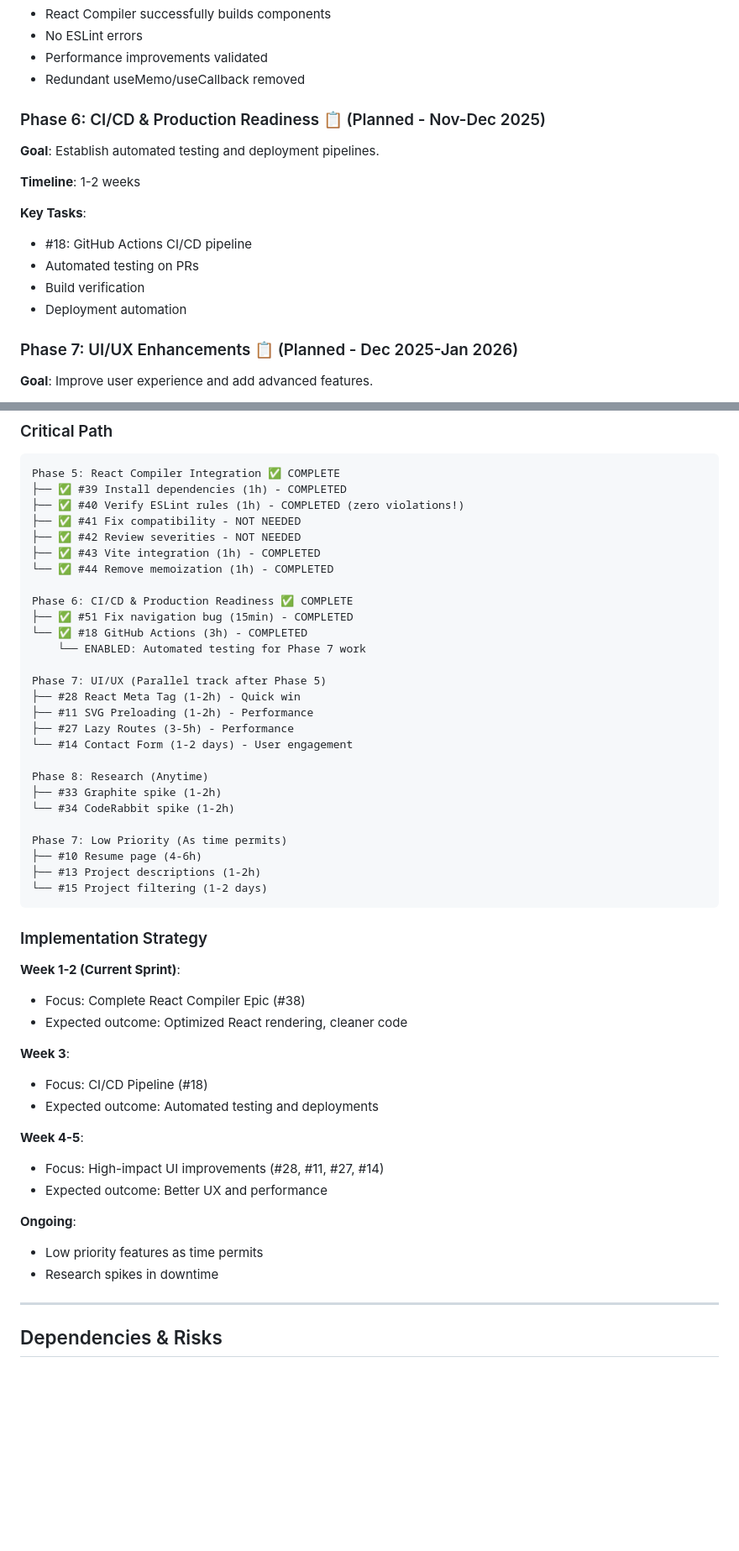
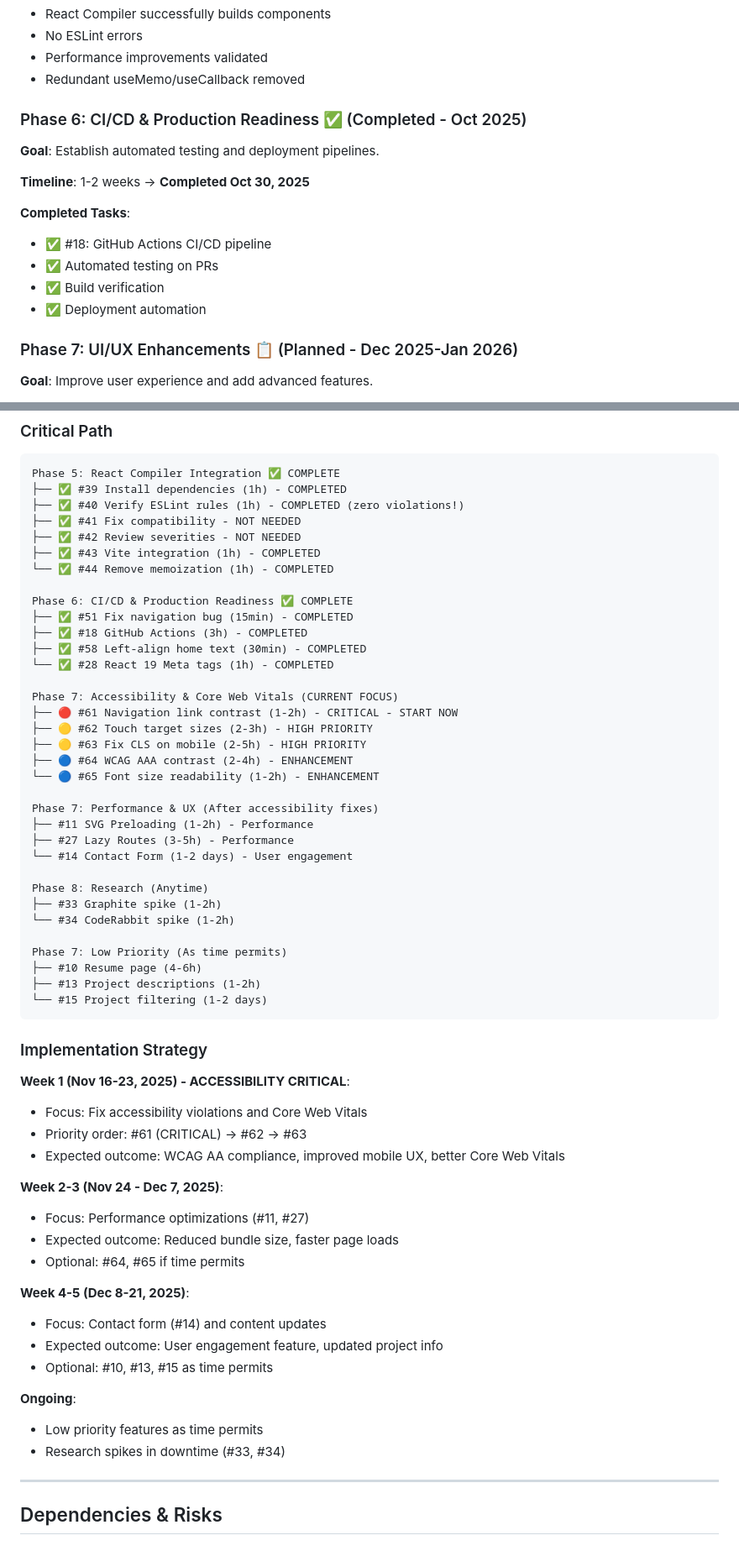
Before and after one commit to taearls/portfolio, a Markdown page: ROADMAP.md, 2 parts joined by grey strips. Shown at 84% size. GitHub-like rendering; blank space fills up the shorter version.

```diff
--- a/ROADMAP.md
+++ b/ROADMAP.md
@@ -89,18 +110,18 @@ _Successfully migrated to TailwindCSS v4 with modern config_
 - Performance improvements validated
 - Redundant useMemo/useCallback removed
 
-### Phase 6: CI/CD & Production Readiness 📋 (Planned - Nov-Dec 2025)
+### Phase 6: CI/CD & Production Readiness ✅ (Completed - Oct 2025)
 
 **Goal**: Establish automated testing and deployment pipelines.
 
-**Timeline**: 1-2 weeks
+**Timeline**: 1-2 weeks → **Completed Oct 30, 2025**
 
-**Key Tasks**:
+**Completed Tasks**:
 
-- #18: GitHub Actions CI/CD pipeline
-- Automated testing on PRs
-- Build verification
-- Deployment automation
+- ✅ #18: GitHub Actions CI/CD pipeline
+- ✅ Automated testing on PRs
+- ✅ Build verification
+- ✅ Deployment automation
 
 ### Phase 7: UI/UX Enhancements 📋 (Planned - Dec 2025-Jan 2026)
 
@@ -235,11 +278,18 @@ Phase 5: React Compiler Integration ✅ COMPLETE
 
 Phase 6: CI/CD & Production Readiness ✅ COMPLETE
 ├── ✅ #51 Fix navigation bug (15min) - COMPLETED
-└── ✅ #18 GitHub Actions (3h) - COMPLETED
-    └── ENABLED: Automated testing for Phase 7 work
+├── ✅ #18 GitHub Actions (3h) - COMPLETED
+├── ✅ #58 Left-align home text (30min) - COMPLETED
+└── ✅ #28 React 19 Meta tags (1h) - COMPLETED
 
-Phase 7: UI/UX (Parallel track after Phase 5)
-├── #28 React Meta Tag (1-2h) - Quick win
+Phase 7: Accessibility & Core Web Vitals (CURRENT FOCUS)
+├── 🔴 #61 Navigation link contrast (1-2h) - CRITICAL - START NOW
+├── 🟡 #62 Touch target sizes (2-3h) - HIGH PRIORITY
+├── 🟡 #63 Fix CLS on mobile (2-5h) - HIGH PRIORITY
+├── 🔵 #64 WCAG AAA contrast (2-4h) - ENHANCEMENT
+└── 🔵 #65 Font size readability (1-2h) - ENHANCEMENT
+
+Phase 7: Performance & UX (After accessibility fixes)
 ├── #11 SVG Preloading (1-2h) - Performance
 ├── #27 Lazy Routes (3-5h) - Performance
 └── #14 Contact Form (1-2 days) - User engagement
@@ -256,25 +306,28 @@ Phase 7: Low Priority (As time permits)
 
 ### Implementation Strategy
 
-**Week 1-2 (Current Sprint)**:
+**Week 1 (Nov 16-23, 2025) - ACCESSIBILITY CRITICAL**:
 
-- Focus: Complete React Compiler Epic (#38)
-- Expected outcome: Optimized React rendering, cleaner code
+- Focus: Fix accessibility violations and Core Web Vitals
+- Priority order: #61 (CRITICAL) → #62 → #63
+- Expected outcome: WCAG AA compliance, improved mobile UX, better Core Web Vitals
 
-**Week 3**:
+**Week 2-3 (Nov 24 - Dec 7, 2025)**:
 
-- Focus: CI/CD Pipeline (#18)
-- Expected outcome: Automated testing and deployments
+- Focus: Performance optimizations (#11, #27)
+- Expected outcome: Reduced bundle size, faster page loads
+- Optional: #64, #65 if time permits
 
-**Week 4-5**:
+**Week 4-5 (Dec 8-21, 2025)**:
 
-- Focus: High-impact UI improvements (#28, #11, #27, #14)
-- Expected outcome: Better UX and performance
+- Focus: Contact form (#14) and content updates
+- Expected outcome: User engagement feature, updated project info
+- Optional: #10, #13, #15 as time permits
 
 **Ongoing**:
 
 - Low priority features as time permits
-- Research spikes in downtime
+- Research spikes in downtime (#33, #34)
 
 ---
 
```
Also changed, not shown: other parts of ROADMAP.md (+113 -31 lines).
